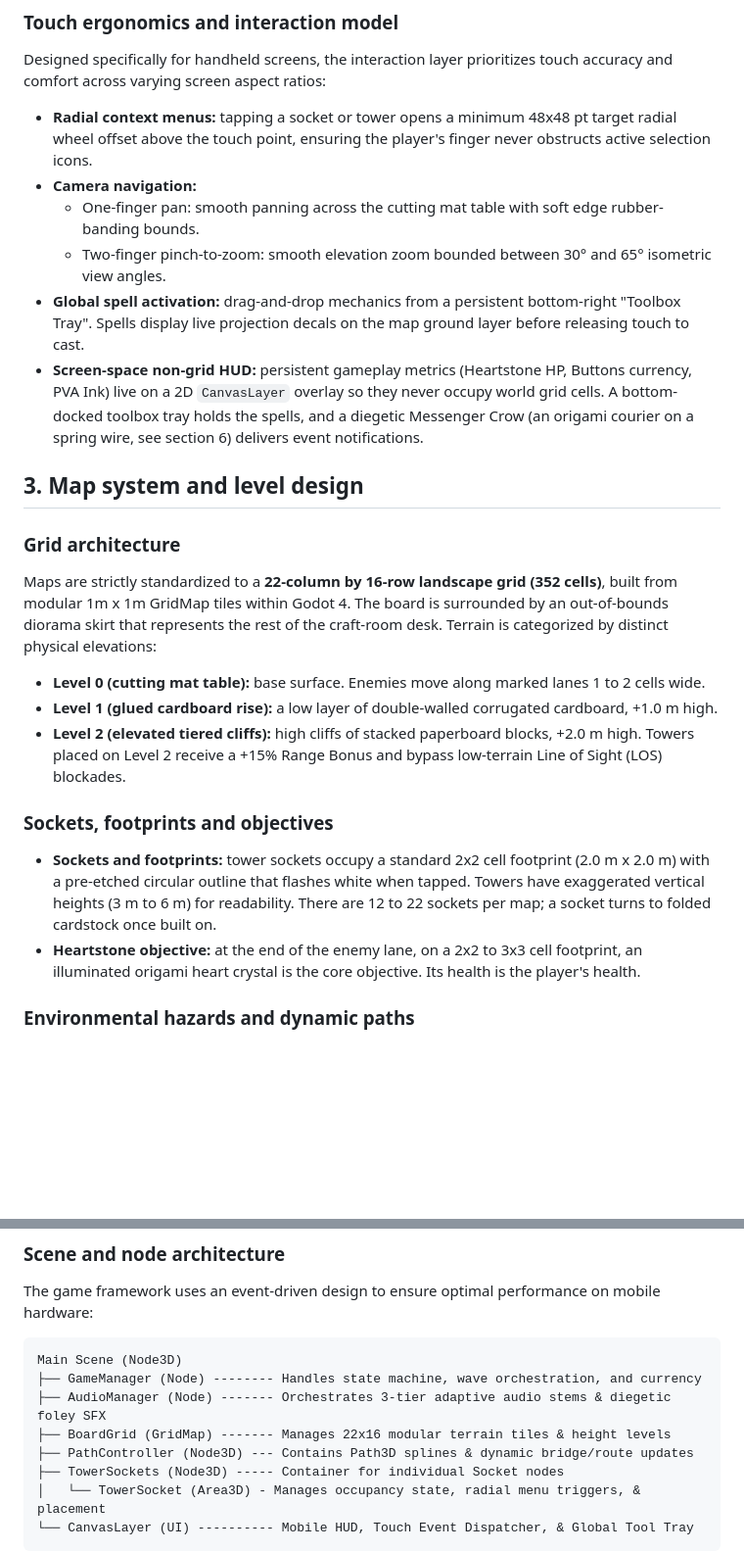
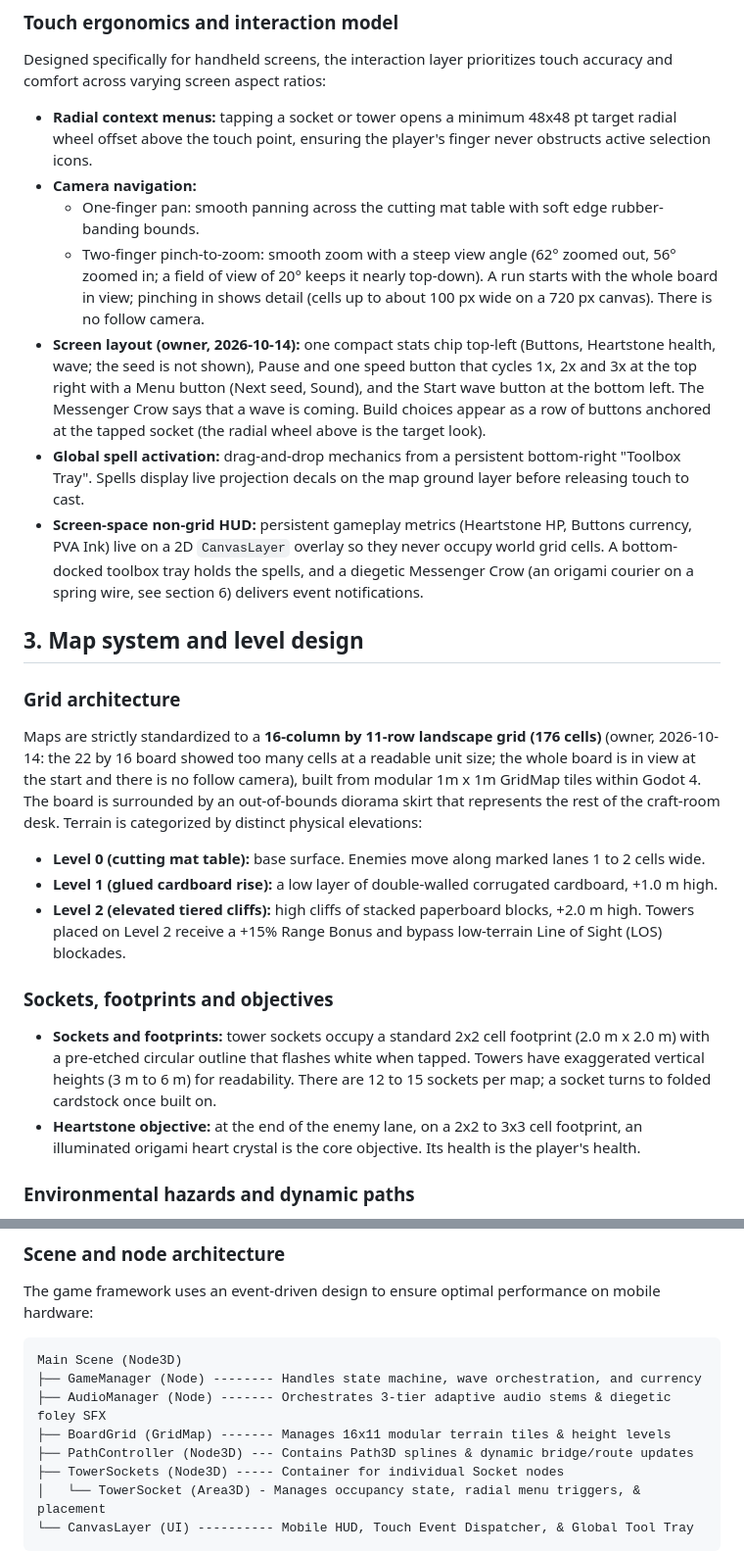
Before and after one commit to juanpalopez/psychic-bassoon, a Markdown page: docs/GDD.md, 2 parts joined by grey strips. Shown at 98% size. Rendered like a GitHub page; blank space fills up the shorter version.

```diff
--- a/docs/GDD.md
+++ b/docs/GDD.md
@@ -32,7 +32,8 @@ Designed specifically for handheld screens, the interaction layer prioritizes to
 - **Radial context menus:** tapping a socket or tower opens a minimum 48x48 pt target radial wheel offset above the touch point, ensuring the player's finger never obstructs active selection icons.
 - **Camera navigation:**
   - One-finger pan: smooth panning across the cutting mat table with soft edge rubber-banding bounds.
-  - Two-finger pinch-to-zoom: smooth elevation zoom bounded between 30° and 65° isometric view angles.
+  - Two-finger pinch-to-zoom: smooth zoom with a steep view angle (62° zoomed out, 56° zoomed in; a field of view of 20° keeps it nearly top-down). A run starts with the whole board in view; pinching in shows detail (cells up to about 100 px wide on a 720 px canvas). There is no follow camera.
+- **Screen layout (owner, 2026-10-14):** one compact stats chip top-left (Buttons, Heartstone health, wave; the seed is not shown), Pause and one speed button that cycles 1x, 2x and 3x at the top right with a Menu button (Next seed, Sound), and the Start wave button at the bottom left. The Messenger Crow says that a wave is coming. Build choices appear as a row of buttons anchored at the tapped socket (the radial wheel above is the target look).
 - **Global spell activation:** drag-and-drop mechanics from a persistent bottom-right "Toolbox Tray". Spells display live projection decals on the map ground layer before releasing touch to cast.
 - **Screen-space non-grid HUD:** persistent gameplay metrics (Heartstone HP, Buttons currency, PVA Ink) live on a 2D `CanvasLayer` overlay so they never occupy world grid cells. A bottom-docked toolbox tray holds the spells, and a diegetic Messenger Crow (an origami courier on a spring wire, see section 6) delivers event notifications.
 
@@ -40,7 +41,7 @@ Designed specifically for handheld screens, the interaction layer prioritizes to
 
 ### Grid architecture
 
-Maps are strictly standardized to a **22-column by 16-row landscape grid (352 cells)**, built from modular 1m x 1m GridMap tiles within Godot 4. The board is surrounded by an out-of-bounds diorama skirt that represents the rest of the craft-room desk. Terrain is categorized by distinct physical elevations:
+Maps are strictly standardized to a **16-column by 11-row landscape grid (176 cells)** (owner, 2026-10-14: the 22 by 16 board showed too many cells at a readable unit size; the whole board is in view at the start and there is no follow camera), built from modular 1m x 1m GridMap tiles within Godot 4. The board is surrounded by an out-of-bounds diorama skirt that represents the rest of the craft-room desk. Terrain is categorized by distinct physical elevations:
 
 - **Level 0 (cutting mat table):** base surface. Enemies move along marked lanes 1 to 2 cells wide.
 - **Level 1 (glued cardboard rise):** a low layer of double-walled corrugated cardboard, +1.0 m high.
@@ -48,7 +49,7 @@ Maps are strictly standardized to a **22-column by 16-row landscape grid (352 ce
 
 ### Sockets, footprints and objectives
 
-- **Sockets and footprints:** tower sockets occupy a standard 2x2 cell footprint (2.0 m x 2.0 m) with a pre-etched circular outline that flashes white when tapped. Towers have exaggerated vertical heights (3 m to 6 m) for readability. There are 12 to 22 sockets per map; a socket turns to folded cardstock once built on.
+- **Sockets and footprints:** tower sockets occupy a standard 2x2 cell footprint (2.0 m x 2.0 m) with a pre-etched circular outline that flashes white when tapped. Towers have exaggerated vertical heights (3 m to 6 m) for readability. There are 12 to 15 sockets per map; a socket turns to folded cardstock once built on.
 - **Heartstone objective:** at the end of the enemy lane, on a 2x2 to 3x3 cell footprint, an illuminated origami heart crystal is the core objective. Its health is the player's health.
 
 ### Environmental hazards and dynamic paths
@@ -214,7 +215,7 @@ The game framework uses an event-driven design to ensure optimal performance on
 Main Scene (Node3D)
 ├── GameManager (Node) -------- Handles state machine, wave orchestration, and currency
 ├── AudioManager (Node) ------- Orchestrates 3-tier adaptive audio stems & diegetic foley SFX
-├── BoardGrid (GridMap) ------- Manages 22x16 modular terrain tiles & height levels
+├── BoardGrid (GridMap) ------- Manages 16x11 modular terrain tiles & height levels
 ├── PathController (Node3D) --- Contains Path3D splines & dynamic bridge/route updates
 ├── TowerSockets (Node3D) ----- Container for individual Socket nodes
 │   └── TowerSocket (Area3D) - Manages occupancy state, radial menu triggers, & placement
```
Also changed, not shown: CLAUDE.md (+2 -2 lines), docs/PLAN.md (+3 -3 lines).
